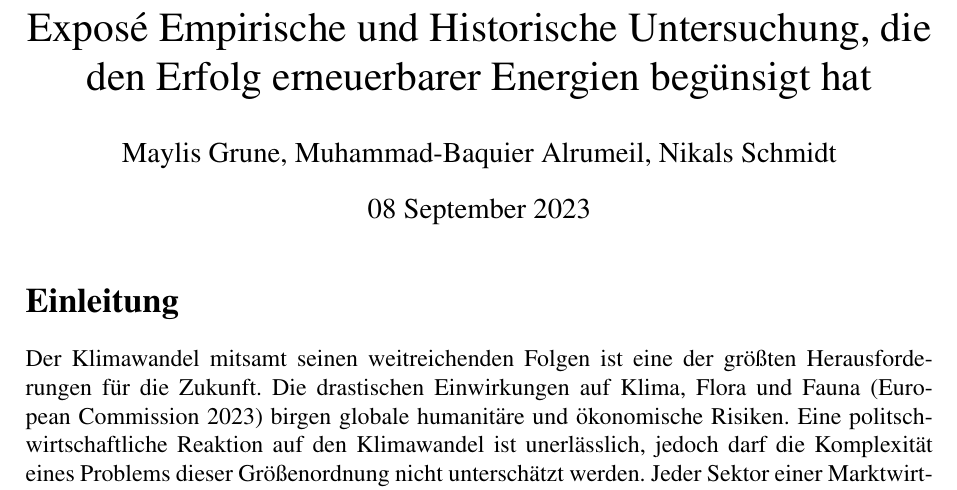
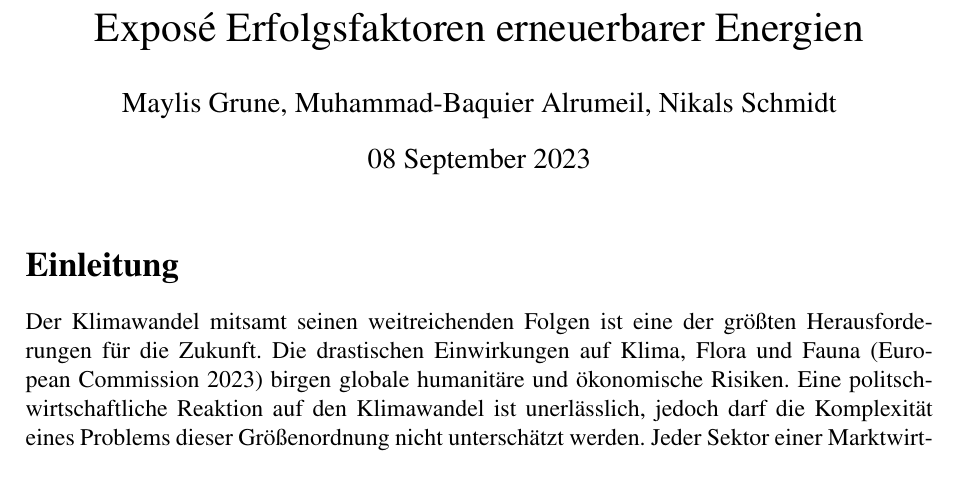
Before and after one commit to Maytastico/ws-expose, a LaTeX document (main.tex, which reads _Configuration.tex): part of page 1 of 4, cut at the place of the change. Compiled offline with pdfLaTeX.

Commit message:
title modified

```diff
--- a/_Configuration.tex
+++ b/_Configuration.tex
@@ -1,3 +1,2 @@
 \newabbrev{\exposedate}{08 September 2023}
-\newabbrev{\titlename}{Exposé Empirische und Historische Untersuchung,
-die den Erfolg erneuerbarer Energien begünsigt hat}
+\newabbrev{\titlename}{Exposé Erfolgsfaktoren erneuerbarer Energien}
```
Also changed, not shown: main.pdf.
